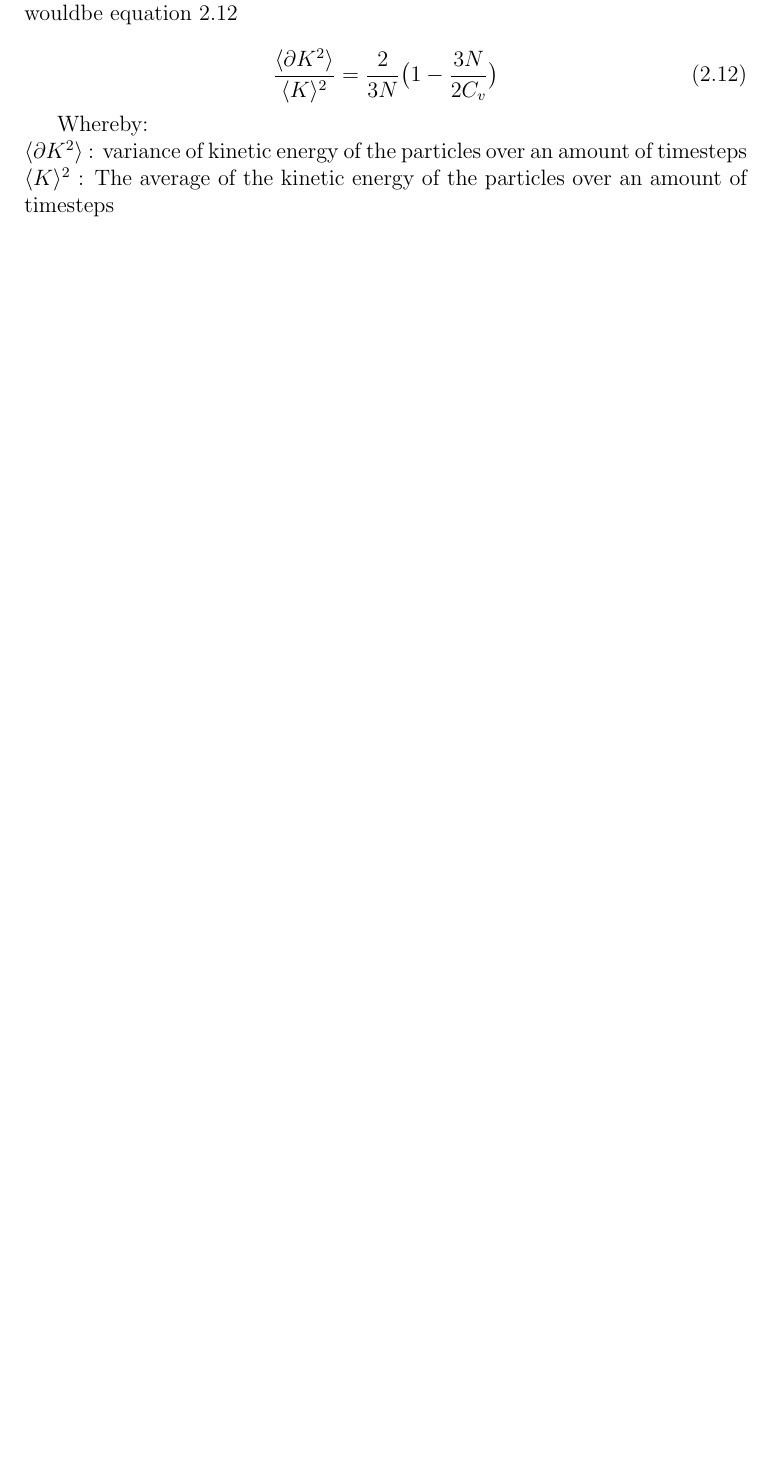
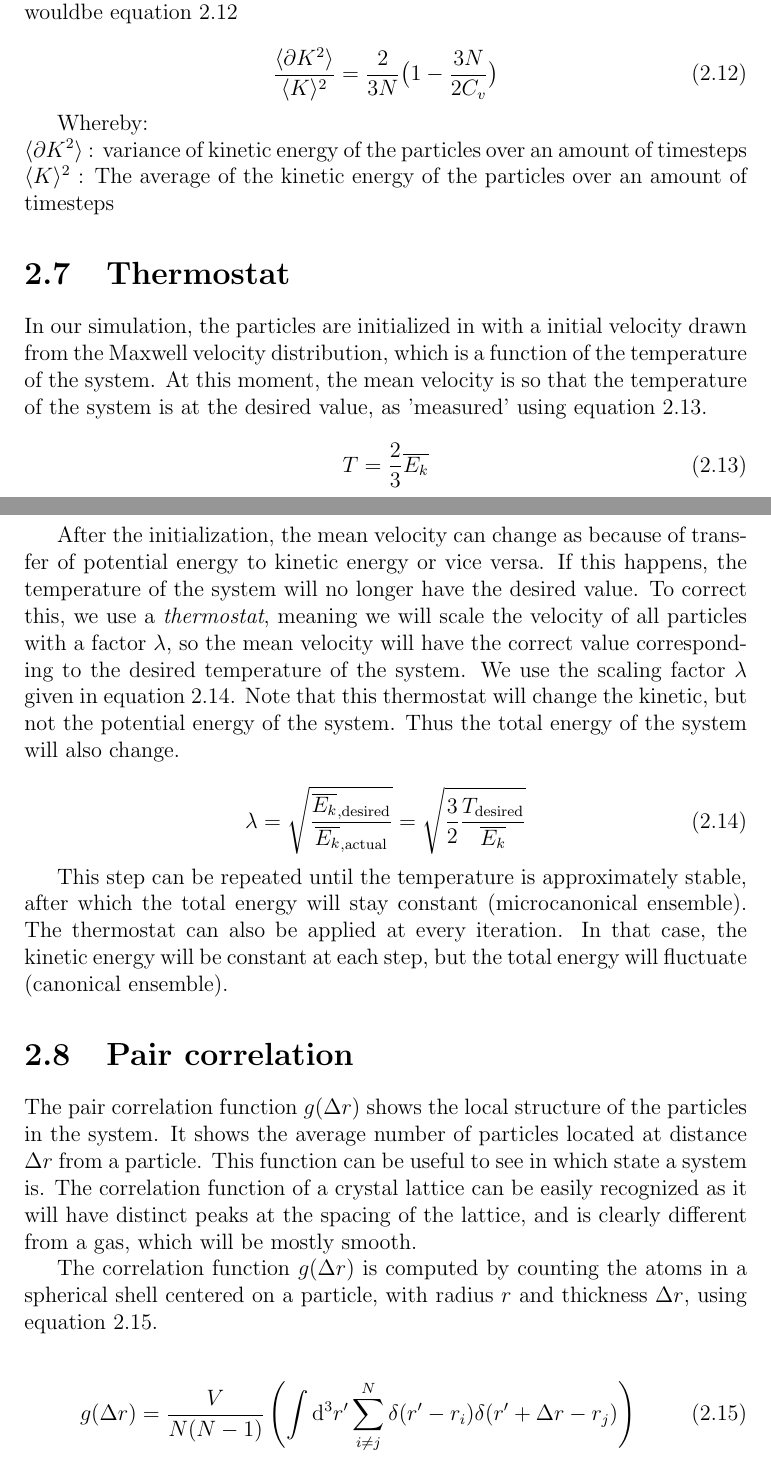
Before and after one commit to lonaowna/molecular-dynamics, a LaTeX thesis (Argon report.tex): part of page 9 of 10 before the commit and two parts of pages 9 and 10 of 11 after it, the two joined at a grey line, cut so that both start at the same text, the shorter picture padded with empty space. Compiled offline with pdfLaTeX.

Commit message:
Add Thermostat and Pair correlation sections to report.

```diff
--- a/Argon report.tex
+++ b/Argon report.tex
@@ -33,7 +33,7 @@
 
 % Author name
 {\large\textbf{Ludwig Rasmijn}}\\
-{\large\textbf{Sebastiaan Lokhorst }}\\
+{\large\textbf{Sebastiaan Lokhorst (4005058)}}\\
 {\large\textbf{Shang-Jen Wang (4215974)}}\\
 \bigskip
 {\large\textbf{Supervisors:}}\\
@@ -167,6 +167,32 @@ Whereby:\\
 $\langle \partial K^2 \rangle$ : variance of kinetic energy of the particles over an amount of timesteps\\
 $\langle K \rangle^2$ : The average of the kinetic energy of the particles over an amount of timesteps
 
+\section{Thermostat}
+
+In our simulation, the particles are initialized in with a initial velocity drawn from the Maxwell velocity distribution, which is a function of the temperature of the system. At this moment, the mean velocity is so that the temperature of the system is at the desired value, as 'measured' using equation \ref{eq:temperature}.
+
+\begin{equation}\label{eq:temperature}
+	T = \frac{2}{3} \overline{E_k}
+\end{equation}\
+
+After the initialization, the mean velocity can change as because of transfer of potential energy to kinetic energy or vice versa. If this happens, the temperature of the system will no longer have the desired value. To correct this, we use a \emph{thermostat}, meaning we will scale the velocity of all particles with a factor $\lambda$, so the mean velocity will have the correct value corresponding to the desired temperature of the system. We use the scaling factor $\lambda$ given in equation \ref{eq:thermostat}. Note that this thermostat will change the kinetic, but not the potential energy of the system. Thus the total energy of the system will also change.
+
+\begin{equation}\label{eq:thermostat}
+	\lambda = \sqrt{\frac{ \overline{E_{k}}_\text{,desired} }{ \overline{E_{k}}_\text{,actual} }} = \sqrt{\frac{3}{2} \frac{T_\text{desired}}{\overline{E_k}}}
+\end{equation}
+
+This step can be repeated until the temperature is approximately stable, after which the total energy will stay constant (microcanonical ensemble). The thermostat can also be applied at every iteration. In that case, the kinetic energy will be constant at each step, but the total energy will fluctuate (canonical ensemble).
+
+\section{Pair correlation}
+
+The pair correlation function $g(\Delta r)$ shows the local structure of the particles in the system. It shows the average number of particles located at distance $\Delta r$ from a particle. This function can be useful to see in which state a system is. The correlation function of a crystal lattice can be easily recognized as it will have distinct peaks at the spacing of the lattice, and is clearly different from a gas, which will be mostly smooth.
+
+The correlation function $g(\Delta r)$ is computed by counting the atoms in a spherical shell centered on a particle, with radius $r$ and thickness $\Delta r$, using equation \ref{eq:correlation}.
+
+\begin{equation}\label{eq:correlation}
+	g(\Delta r) = \frac{V}{N(N-1)} \left( \int \text{d}^3 r' \sum_{i \neq j}^{N} \delta(r'-r_i) \delta(r' + \Delta r - r_j) \right)
+\end{equation}
+
 \chapter{Results}
 
 
```
Also changed, not shown: Argon report.pdf.
